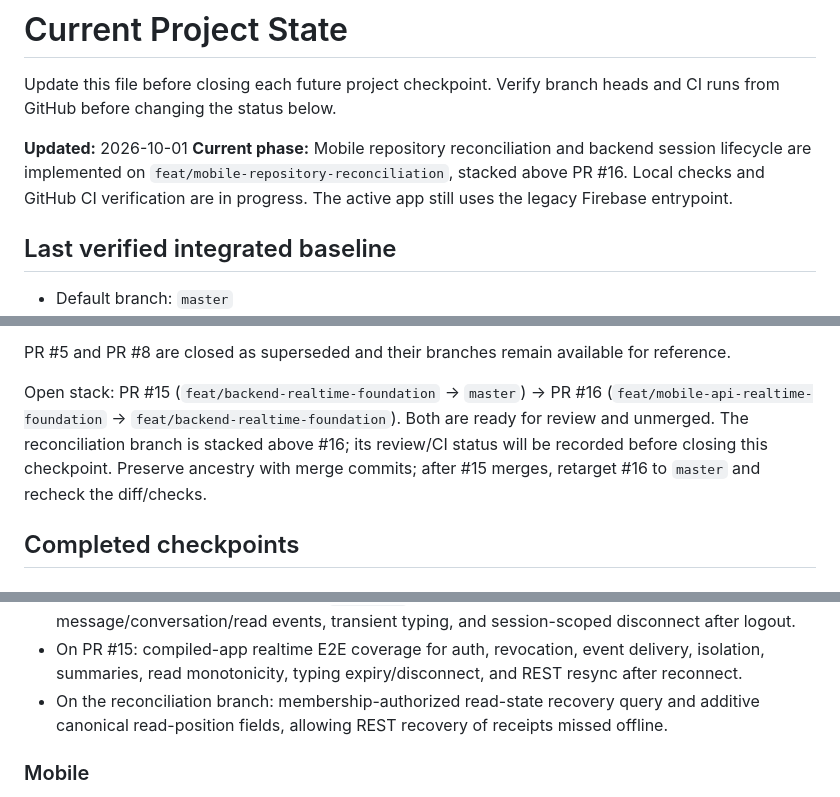
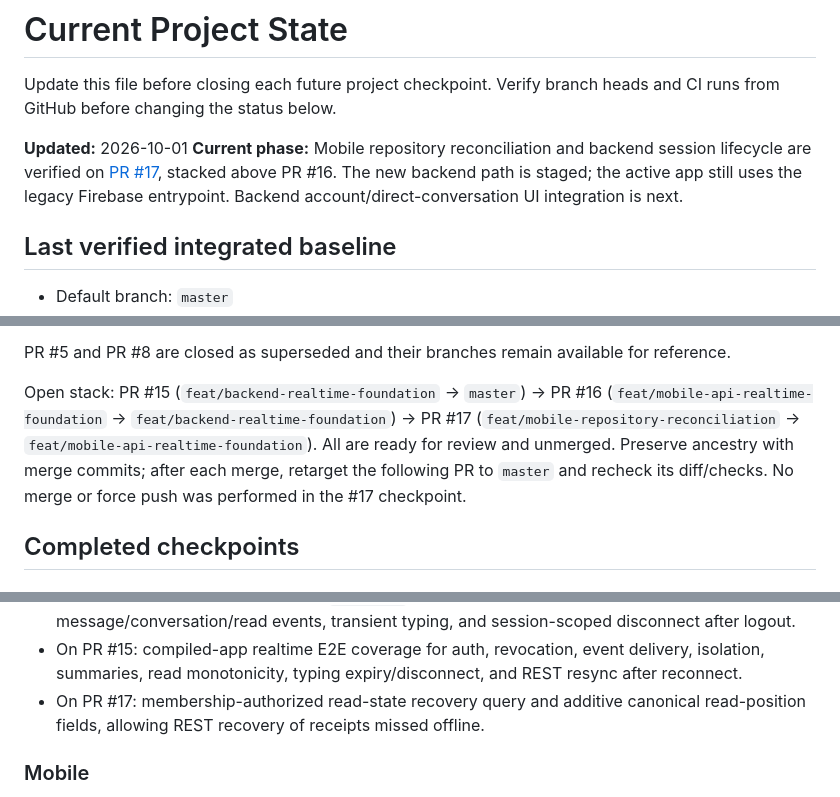
Before and after one commit to Husseinabozina/chat_app, a Markdown page: docs/project/CURRENT_STATE.md, 3 parts joined by grey strips. Rendered like a GitHub page.

```diff
--- a/docs/project/CURRENT_STATE.md
+++ b/docs/project/CURRENT_STATE.md
@@ -3,7 +3,7 @@
 Update this file before closing each future project checkpoint. Verify branch heads and CI runs from GitHub before changing the status below.
 
 **Updated:** 2026-10-01
-**Current phase:** Mobile repository reconciliation and backend session lifecycle are implemented on `feat/mobile-repository-reconciliation`, stacked above PR #16. Local checks and GitHub CI verification are in progress. The active app still uses the legacy Firebase entrypoint.
+**Current phase:** Mobile repository reconciliation and backend session lifecycle are verified on [PR #17](https://github.com/Husseinabozina/chat_app/pull/17), stacked above PR #16. The new backend path is staged; the active app still uses the legacy Firebase entrypoint. Backend account/direct-conversation UI integration is next.
 
 ## Last verified integrated baseline
 
@@ -38,7 +48,7 @@ The active pre-realtime stack is integrated on `master` with merge commits:
 
 PR #5 and PR #8 are closed as superseded and their branches remain available for reference.
 
-Open stack: PR #15 (`feat/backend-realtime-foundation` → `master`) → PR #16 (`feat/mobile-api-realtime-foundation` → `feat/backend-realtime-foundation`). Both are ready for review and unmerged. The reconciliation branch is stacked above #16; its review/CI status will be recorded before closing this checkpoint. Preserve ancestry with merge commits; after #15 merges, retarget #16 to `master` and recheck the diff/checks.
+Open stack: PR #15 (`feat/backend-realtime-foundation` → `master`) → PR #16 (`feat/mobile-api-realtime-foundation` → `feat/backend-realtime-foundation`) → PR #17 (`feat/mobile-repository-reconciliation` → `feat/mobile-api-realtime-foundation`). All are ready for review and unmerged. Preserve ancestry with merge commits; after each merge, retarget the following PR to `master` and recheck its diff/checks. No merge or force push was performed in the #17 checkpoint.
 
 ## Completed checkpoints
 
@@ -62,7 +72,7 @@ Open stack: PR #15 (`feat/backend-realtime-foundation` → `master`) → PR #16
 - Health/PostgreSQL E2E coverage.
 - On PR #15: authenticated Socket.IO `/realtime` gateway, user/session rooms, post-commit message/conversation/read events, transient typing, and session-scoped disconnect after logout.
 - On PR #15: compiled-app realtime E2E coverage for auth, revocation, event delivery, isolation, summaries, read monotonicity, typing expiry/disconnect, and REST resync after reconnect.
-- On the reconciliation branch: membership-authorized read-state recovery query and additive canonical read-position fields, allowing REST recovery of receipts missed offline.
+- On PR #17: membership-authorized read-state recovery query and additive canonical read-position fields, allowing REST recovery of receipts missed offline.
 
 ### Mobile
 
```
Also changed, not shown: other parts of docs/project/CURRENT_STATE.md (+17 -7 lines), docs/project/MOBILE_RECONCILIATION_CHECKPOINT.md (+12 -0 lines).
